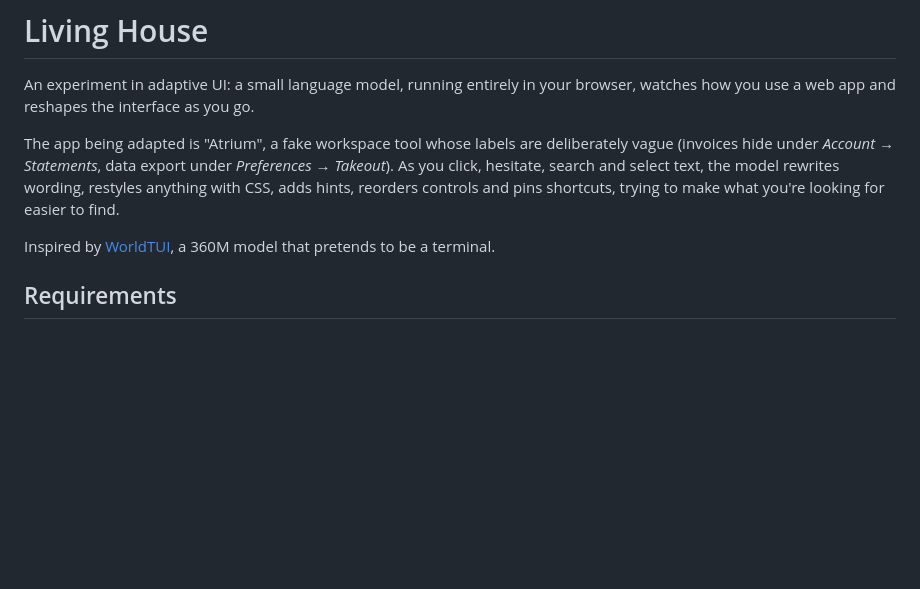
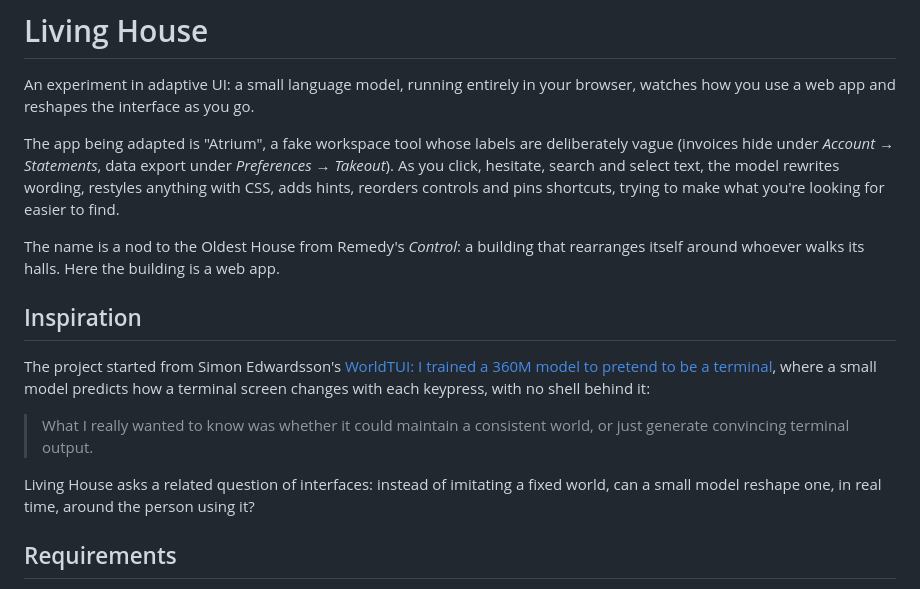
Before and after one commit to theletterf/living-house, a Markdown page: README.md, the part around the change. GitHub-like rendering; blank space fills up the shorter version.

Commit message:
Credit Control's Oldest House and quote the WorldTUI article
Co-Authored-By: Claude Opus 5.5 <noreply@anthropic.com>
Claude-Session: https://claude.ai/code/session_01NvcDtWH9d8VXXQYLQNViDq

```diff
--- a/README.md
+++ b/README.md
@@ -9,8 +9,21 @@ Takeout*). As you click, hesitate, search and select text, the model rewrites wo
 restyles anything with CSS, adds hints, reorders controls and pins shortcuts, trying to
 make what you're looking for easier to find.
 
-Inspired by [WorldTUI](https://simedw.com/2026/10/21/world-model-terminal/), a 360M
-model that pretends to be a terminal.
+The name is a nod to the Oldest House from Remedy's *Control*: a building that
+rearranges itself around whoever walks its halls. Here the building is a web app.
+
+## Inspiration
+
+The project started from Simon Edwardsson's
+[WorldTUI: I trained a 360M model to pretend to be a terminal](https://simedw.com/2026/10/21/world-model-terminal/),
+where a small model predicts how a terminal screen changes with each keypress, with no
+shell behind it:
+
+> What I really wanted to know was whether it could maintain a consistent world, or just
+> generate convincing terminal output.
+
+Living House asks a related question of interfaces: instead of imitating a fixed world,
+can a small model reshape one, in real time, around the person using it?
 
 ## Requirements
 
```
